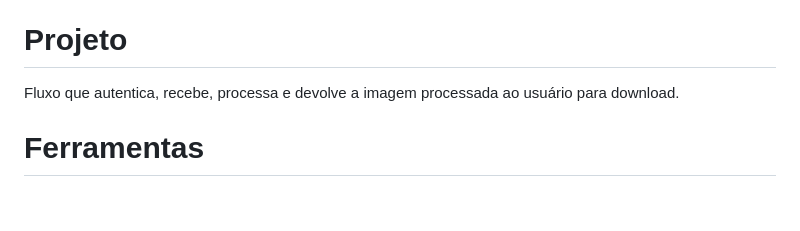
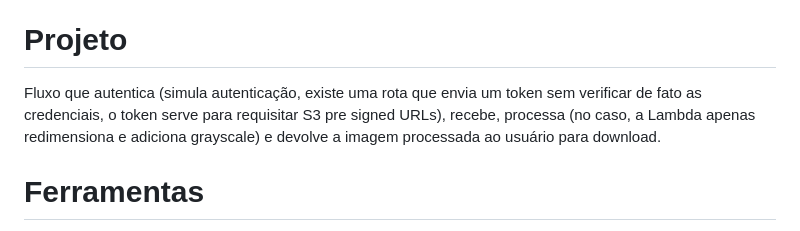
Before and after one commit to GuilhermeGavioli/Automa-o-de-Fluxo-de-Processamento-de-imagem-na-AWS-com-Terraform-e-Ansible, a Markdown page: README.md, the part around the change. Drawn GitHub-style; blank space fills up the shorter version.

Commit message:
Update README.md (adiciona explicaçoes mais claras)

```diff
--- a/README.md
+++ b/README.md
@@ -3,7 +3,7 @@
 a partir de um unico script shell usando Terraform e Ansible (./Shell/terraformar.sh).</p>
 </br>
 <h1>Projeto</h1>
-<p>Fluxo que autentica, recebe, processa e devolve a imagem processada ao usuário para download.</p>
+<p>Fluxo que autentica (simula autenticação, existe uma rota que envia um token sem verificar de fato as credenciais, o token serve para requisitar S3 pre signed URLs), recebe, processa (no caso, a Lambda apenas redimensiona e adiciona grayscale) e devolve a imagem processada ao usuário para download.</p>
 </br>
 <h1>Ferramentas</h1>
 
```
